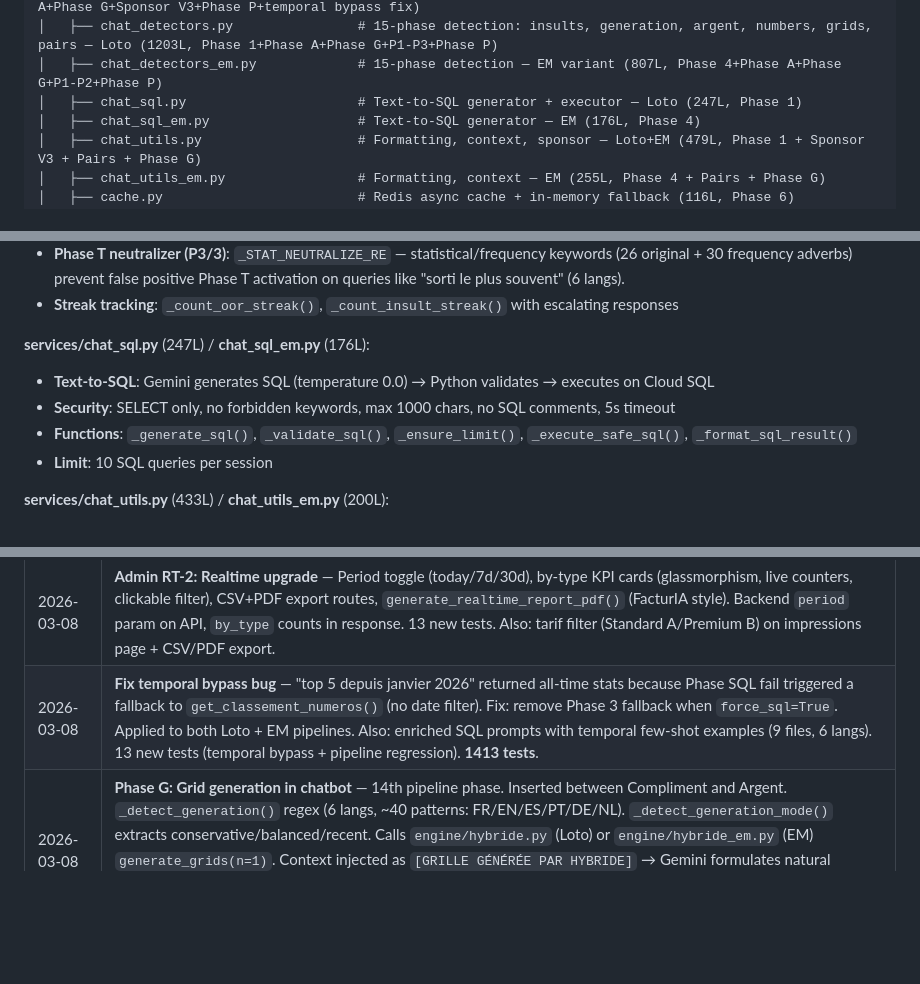
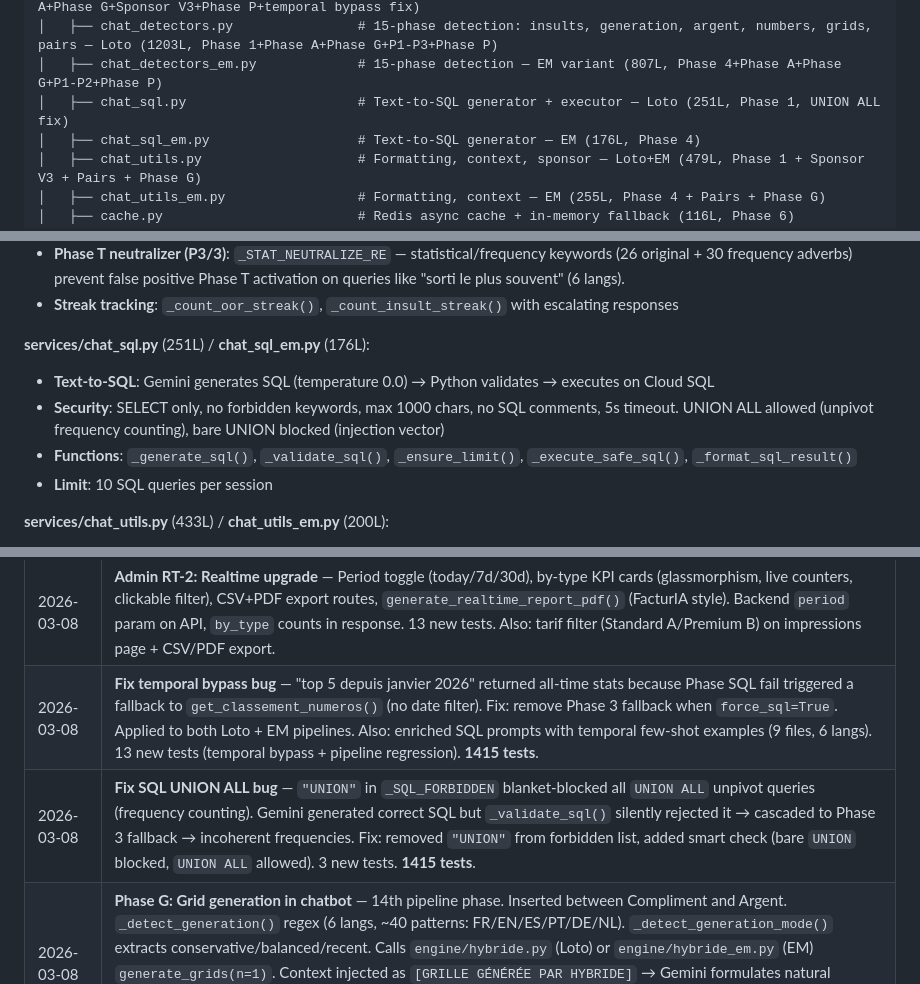
Before and after one commit to jyppy77-hash/hybride-api, a Markdown page: docs/PROJECT_OVERVIEW.md, 3 parts joined by grey strips. GitHub-like rendering; blank space fills up the shorter version.

Commit message:
docs: update PROJECT_OVERVIEW with UNION ALL fix (v30, 1415 tests)
Co-Authored-By: Claude Opus 4.6 <noreply@anthropic.com>

```diff
--- a/docs/PROJECT_OVERVIEW.md
+++ b/docs/PROJECT_OVERVIEW.md
@@ -64,7 +64,7 @@ hybride-api/
 │   ├── chat_pipeline_em.py              # HYBRIDE chatbot orchestration — EM (790L, Phase 4+P9 SSE+Phase A+Phase G+Sponsor V3+Phase P+temporal bypass fix)
 │   ├── chat_detectors.py                # 15-phase detection: insults, generation, argent, numbers, grids, pairs — Loto (1203L, Phase 1+Phase A+Phase G+P1-P3+Phase P)
 │   ├── chat_detectors_em.py             # 15-phase detection — EM variant (807L, Phase 4+Phase A+Phase G+P1-P2+Phase P)
-│   ├── chat_sql.py                      # Text-to-SQL generator + executor — Loto (247L, Phase 1)
+│   ├── chat_sql.py                      # Text-to-SQL generator + executor — Loto (251L, Phase 1, UNION ALL fix)
 │   ├── chat_sql_em.py                   # Text-to-SQL generator — EM (176L, Phase 4)
 │   ├── chat_utils.py                    # Formatting, context, sponsor — Loto+EM (479L, Phase 1 + Sponsor V3 + Pairs + Phase G)
 │   ├── chat_utils_em.py                 # Formatting, context — EM (255L, Phase 4 + Pairs + Phase G)
@@ -1331,9 +1331,9 @@ Phase 1 split `api_chat.py` (2014L) into 4 service modules. Phase 4 applied the
 - **Phase T neutralizer (P3/3)**: `_STAT_NEUTRALIZE_RE` — statistical/frequency keywords (26 original + 30 frequency adverbs) prevent false positive Phase T activation on queries like "sorti le plus souvent" (6 langs).
 - **Streak tracking**: `_count_oor_streak()`, `_count_insult_streak()` with escalating responses
 
-**services/chat_sql.py** (247L) / **chat_sql_em.py** (176L):
+**services/chat_sql.py** (251L) / **chat_sql_em.py** (176L):
 - **Text-to-SQL**: Gemini generates SQL (temperature 0.0) → Python validates → executes on Cloud SQL
-- **Security**: SELECT only, no forbidden keywords, max 1000 chars, no SQL comments, 5s timeout
+- **Security**: SELECT only, no forbidden keywords, max 1000 chars, no SQL comments, 5s timeout. UNION ALL allowed (unpivot frequency counting), bare UNION blocked (injection vector)
 - **Functions**: `_generate_sql()`, `_validate_sql()`, `_ensure_limit()`, `_execute_safe_sql()`, `_format_sql_result()`
 - **Limit**: 10 SQL queries per session
 
@@ -2140,7 +2140,8 @@ Favicon not displaying in Bing search results — root cause: no `/favicon.ico`
 | 2026-03-08 | **Tracking Cleanup (Phase 3)**: R4: Removed 10 duplicate `LotoIA_track()` calls for sponsor events from 4 JS files (sponsor-popup75.js, sponsor-popup75-em.js, sponsor-popup.js, em/sponsor-popup-em.js). R5: Documented intentional `LOTO_FR_A` hardcode. R6: Documented E5 banner status in `api_sponsor_track.py`. **1266 tests** (+22). |
 | 2026-03-08 | **Pair correlations**: Co-occurrence analysis for balls & stars. Pair detection regex enriched with natural language patterns (6 langs). |
 | 2026-03-08 | **Admin RT-2: Realtime upgrade** — Period toggle (today/7d/30d), by-type KPI cards (glassmorphism, live counters, clickable filter), CSV+PDF export routes, `generate_realtime_report_pdf()` (FacturIA style). Backend `period` param on API, `by_type` counts in response. 13 new tests. Also: tarif filter (Standard A/Premium B) on impressions page + CSV/PDF export. |
-| 2026-03-08 | **Fix temporal bypass bug** — "top 5 depuis janvier 2026" returned all-time stats because Phase SQL fail triggered a fallback to `get_classement_numeros()` (no date filter). Fix: remove Phase 3 fallback when `force_sql=True`. Applied to both Loto + EM pipelines. Also: enriched SQL prompts with temporal few-shot examples (9 files, 6 langs). 13 new tests (temporal bypass + pipeline regression). **1413 tests**. |
+| 2026-03-08 | **Fix temporal bypass bug** — "top 5 depuis janvier 2026" returned all-time stats because Phase SQL fail triggered a fallback to `get_classement_numeros()` (no date filter). Fix: remove Phase 3 fallback when `force_sql=True`. Applied to both Loto + EM pipelines. Also: enriched SQL prompts with temporal few-shot examples (9 files, 6 langs). 13 new tests (temporal bypass + pipeline regression). **1415 tests**. |
+| 2026-03-08 | **Fix SQL UNION ALL bug** — `"UNION"` in `_SQL_FORBIDDEN` blanket-blocked all `UNION ALL` unpivot queries (frequency counting). Gemini generated correct SQL but `_validate_sql()` silently rejected it → cascaded to Phase 3 fallback → incoherent frequencies. Fix: removed `"UNION"` from forbidden list, added smart check (bare `UNION` blocked, `UNION ALL` allowed). 3 new tests. **1415 tests**. |
 | 2026-03-08 | **Phase G: Grid generation in chatbot** — 14th pipeline phase. Inserted between Compliment and Argent. `_detect_generation()` regex (6 langs, ~40 patterns: FR/EN/ES/PT/DE/NL). `_detect_generation_mode()` extracts conservative/balanced/recent. Calls `engine/hybride.py` (Loto) or `engine/hybride_em.py` (EM) `generate_grids(n=1)`. Context injected as `[GRILLE GÉNÉRÉE PAR HYBRIDE]` → Gemini formulates natural response. Double protection: Phase G runs first + `_detect_argent()`/`_detect_argent_em()` exclude generation requests. Tag cleanup in `_clean_response()`. 7 files modified, 59 new tests. 1266 → **1355 tests** (+89). |
 
 ---
```
Also changed, not shown: other parts of docs/PROJECT_OVERVIEW.md (+8 -8 lines).
